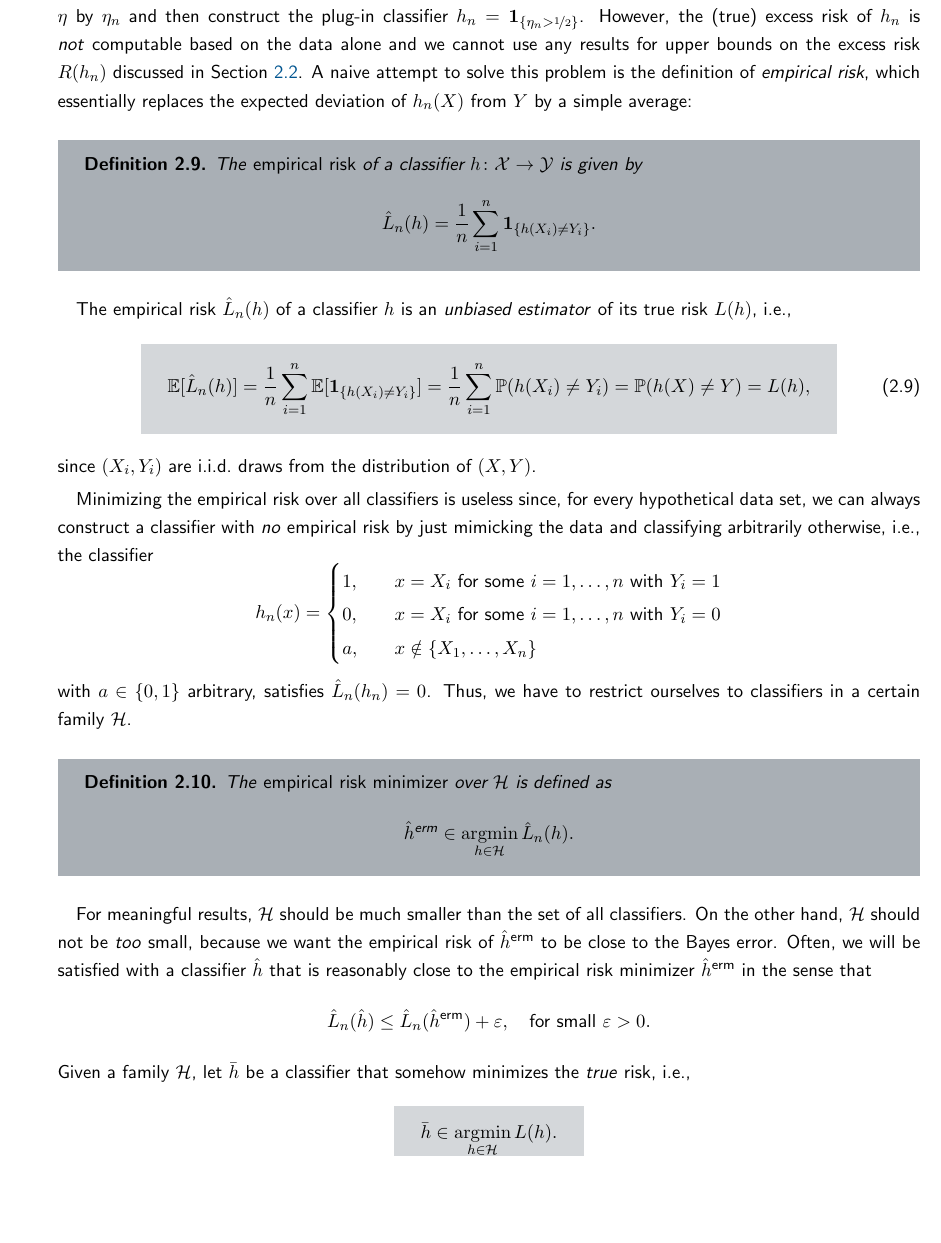
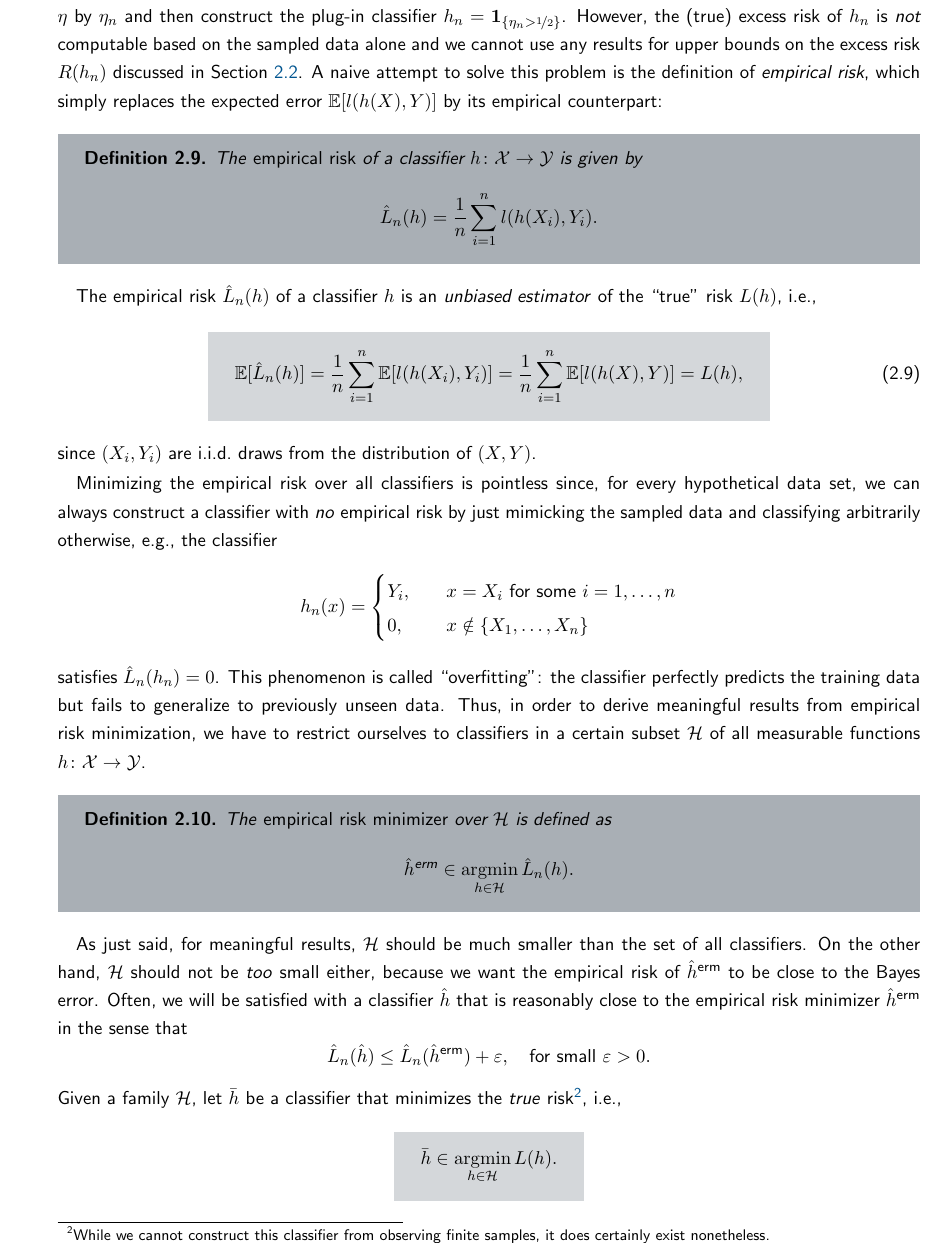
Before and after one commit to mrvnthss/QuantFoundationsAI, a LaTeX thesis (main.tex, which reads contents/section2-3.tex): part of page 22 of 74, cut so that both start at the same text, the shorter picture padded with empty space. Compiled offline with pdfLaTeX.

Commit message:
Generalize definition of empirical risk

```diff
--- a/contents/section2-3.tex
+++ b/contents/section2-3.tex
@@ -10,33 +10,32 @@ is a \emph{random variable}, as it depends on the random data $\mathcal{D}_n$! N
 \[
     R(h_n) = L(h_n) - L^* \geq 0
 \]
-is always non-negative (in a deterministic sense, \emph{not} only almost surely). One approach of building a classifier based on the observed data $\mathcal{D}_n$ is the following: based on the observations $(X_1, Y_1), \dots, (X_n, Y_n)$, we estimate $\eta$ by $\eta_n$ and then construct the plug-in classifier $h_n = \indSet{\eta_n > \nicefrac{1}{2}}$. However, the (true) excess risk of $h_n$ is \emph{not} computable based on the data alone and we cannot use any results for upper bounds on the excess risk $R(h_n)$ discussed in Section \ref{subsec: plug-in decisions}. A naive attempt to solve this problem is the definition of \emph{empirical risk}, which essentially replaces the expected deviation of $h_n(X)$ from $Y$ by a simple average:
+is always non-negative (in a deterministic sense, \emph{not} only almost surely). One approach of building a classifier based on the observed data $\mathcal{D}_n$ is the following: based on the observations $(X_1, Y_1), \dots, (X_n, Y_n)$, we estimate $\eta$ by $\eta_n$ and then construct the plug-in classifier $h_n = \indSet{\eta_n > \nicefrac{1}{2}}$. However, the (true) excess risk of $h_n$ is \emph{not} computable based on the sampled data alone and we cannot use any results for upper bounds on the excess risk $R(h_n)$ discussed in Section \ref{subsec: plug-in decisions}. A naive attempt to solve this problem is the definition of \emph{empirical risk}, which simply replaces the expected error $\Exp[l(h(X), Y)]$ by its empirical counterpart:
 
 \begin{definition}
 The \emph{empirical risk} of a classifier $h \colon \mathcal{X} \to \mathcal{Y}$ is given by
 \[
-    \hat L_n(h) = \frac{1}{n} \sum_{i=1}^n \indSet{h(X_i) \neq Y_i}.
+    \hat L_n(h) = \frac{1}{n} \sum_{i=1}^n l(h(X_i), Y_i).
 \]
 \end{definition}
 
-The empirical risk $\hat L_n(h)$ of a classifier $h$ is an \emph{unbiased estimator} of its true risk $L(h)$, i.e.,
+The empirical risk $\hat L_n(h)$ of a classifier $h$ is an \emph{unbiased estimator} of the \say{true} risk $L(h)$, i.e.,
 \begin{equation}
 \label{eq: bias of empirical risk}
     \highlightMath{
-        \Exp[\hat{L}_n(h)] = \frac{1}{n} \sum_{i=1}^n \Exp[\indSet{h(X_i) \neq Y_i}] = \frac{1}{n} \sum_{i=1}^n \Prob(h(X_i) \neq Y_i) = \Prob(h(X) \neq Y) = L(h),
+        \Exp[\hat{L}_n(h)] = \frac{1}{n} \sum_{i=1}^n \Exp[l(h(X_i), Y_i)] = \frac{1}{n} \sum_{i=1}^n \Exp[l(h(X), Y)] = L(h),
     }
 \end{equation}
 since $(X_i, Y_i)$ are i.i.d.\ draws from the distribution of $(X, Y)$.
 
-Minimizing the empirical risk over all classifiers is useless since, for every hypothetical data set, we can always construct a classifier with \emph{no} empirical risk by just mimicking the data and classifying arbitrarily otherwise, i.e., the classifier
+Minimizing the empirical risk over all classifiers is pointless since, for every hypothetical data set, we can always construct a classifier with \emph{no} empirical risk by just mimicking the sampled data and classifying arbitrarily otherwise, e.g., the classifier
 \[
     h_n(x) = \begin{cases}
-        1, \quad & x = X_i \text{ for some } i = 1, \dots, n \text{ with } Y_i = 1 \\
-        0, \quad & x = X_i \text{ for some } i = 1, \dots, n \text{ with } Y_i = 0 \\
-        a, \quad & x \notin \set{X_1, \dots, X_n}
+        Y_i, \quad & x = X_i \text{ for some } i = 1, \dots, n \\
+        0, \quad & x \notin \set{X_1, \dots, X_n}
     \end{cases}
 \]
-with $a \in \set{0, 1}$ arbitrary, satisfies $\hat{L}_n(h_n) = 0$. Thus, we have to restrict ourselves to classifiers in a certain family $\mathcal{H}$.
+satisfies $\hat{L}_n(h_n) = 0$. This phenomenon is called \say{overfitting}: the classifier perfectly predicts the training data but fails to generalize to previously unseen data. Thus, in order to derive meaningful results from empirical risk minimization, we have to restrict ourselves to classifiers in a certain subset $\mathcal{H}$ of all measurable functions $h \colon \mathcal{X} \to \mathcal{Y}$.
 
 \begin{definition}
 The \emph{empirical risk minimizer} over $\mathcal{H}$ is defined as
@@ -45,11 +44,11 @@ The \emph{empirical risk minimizer} over $\mathcal{H}$ is defined as
 \]
 \end{definition}
 
-For meaningful results, $\mathcal{H}$ should be much smaller than the set of all classifiers. On the other hand, $\mathcal{H}$ should not be \emph{too} small, because we want the empirical risk of $\hat{h}^{\text{erm}}$ to be close to the Bayes error. Often, we will be satisfied with a classifier $\hat{h}$ that is reasonably close to the empirical risk minimizer $\hat{h}^{\text{erm}}$ in the sense that
+As just said, for meaningful results, $\mathcal{H}$ should be much smaller than the set of all classifiers. On the other hand, $\mathcal{H}$ should not be \emph{too} small either, because we want the empirical risk of $\hat{h}^{\text{erm}}$ to be close to the Bayes error. Often, we will be satisfied with a classifier $\hat{h}$ that is reasonably close to the empirical risk minimizer $\hat{h}^{\text{erm}}$ in the sense that
 \[
     \hat{L}_n(\hat{h}) \leq \hat{L}_n(\hat{h}^{\text{erm}}) + \varepsilon, \quad \text{for small } \varepsilon > 0.
 \]
-Given a family $\mathcal{H}$, let $\bar{h}$ be a classifier that somehow minimizes the \emph{true} risk, i.e.,
+Given a family $\mathcal{H}$, let $\bar{h}$ be a classifier that minimizes the \emph{true} risk\footnote{While we cannot construct this classifier from observing finite samples, it does certainly exist nonetheless.}, i.e.,
 \[
     \highlightMath{
         \bar{h} \in \argmin_{h\in \mathcal{H}} L(h).
```
Also changed, not shown: contents/section1-1.tex (+1 -1 lines), contents/section2-1.tex (+1 -1 lines), main.pdf, contents/section2-3.tex (10 more changed lines).
